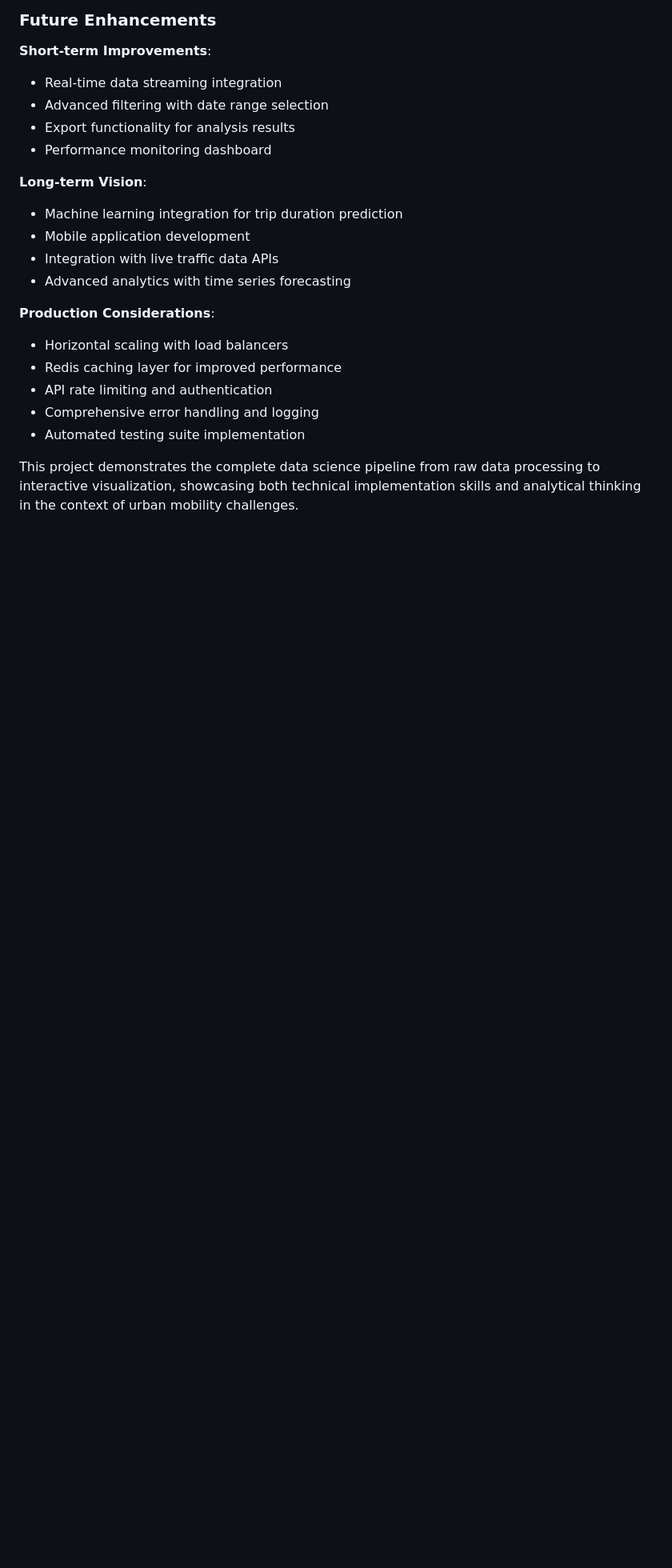
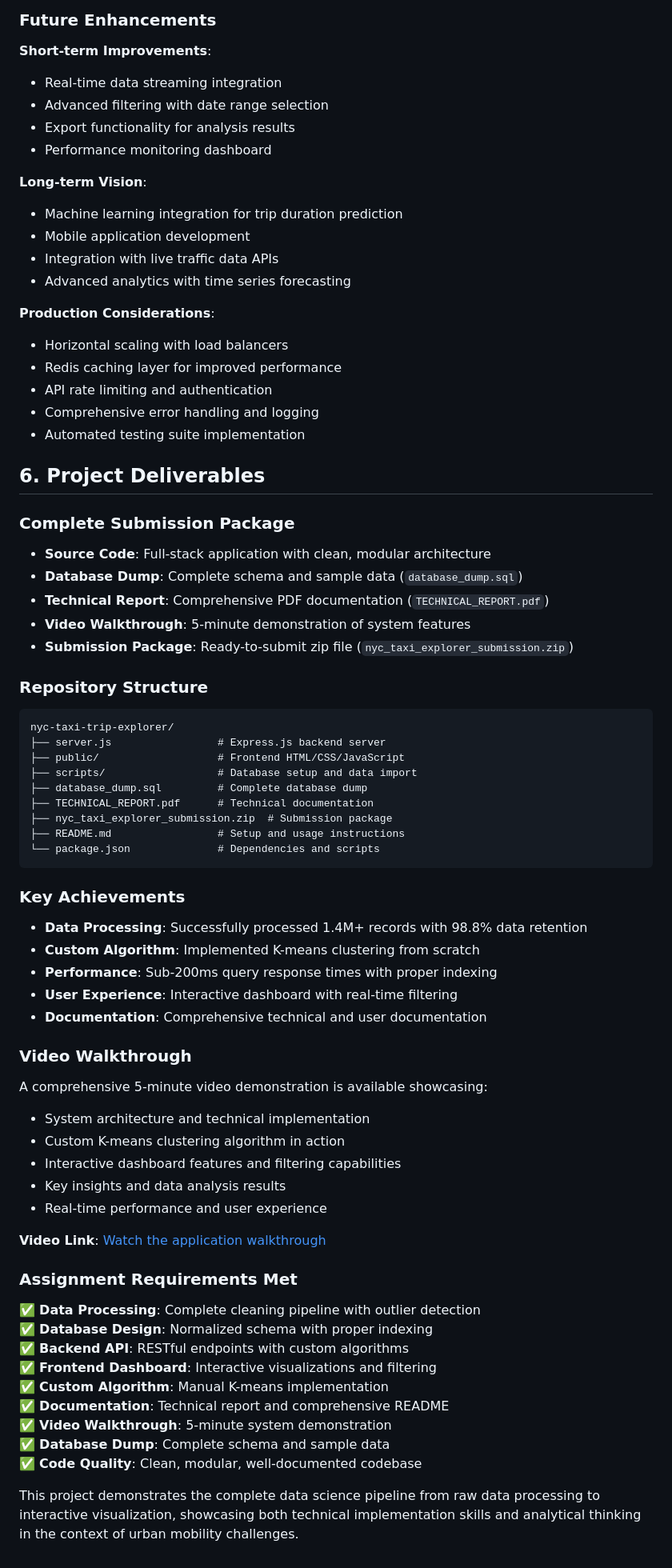
Before and after one commit to igaimerca/urban-mobility-explorer, a Markdown page: TECHNICAL_DOCUMENTATION.md, the part around one of its changes. Shown at 80% size. GitHub-like rendering; blank space fills up the shorter version.

Commit message:
Update technical documentation with deliverables and video walkthrough

````diff
--- a/TECHNICAL_DOCUMENTATION.md
+++ b/TECHNICAL_DOCUMENTATION.md
@@ -204,4 +204,54 @@ calculateDistance(point1, point2) {
 - Comprehensive error handling and logging
 - Automated testing suite implementation
 
+## 6. Project Deliverables
+
+### Complete Submission Package
+- **Source Code**: Full-stack application with clean, modular architecture
+- **Database Dump**: Complete schema and sample data (`database_dump.sql`)
+- **Technical Report**: Comprehensive PDF documentation (`TECHNICAL_REPORT.pdf`)
+- **Video Walkthrough**: 5-minute demonstration of system features
+- **Submission Package**: Ready-to-submit zip file (`nyc_taxi_explorer_submission.zip`)
+
+### Repository Structure
+```
+nyc-taxi-trip-explorer/
+├── server.js                 # Express.js backend server
+├── public/                   # Frontend HTML/CSS/JavaScript
+├── scripts/                  # Database setup and data import
+├── database_dump.sql         # Complete database dump
+├── TECHNICAL_REPORT.pdf      # Technical documentation
+├── nyc_taxi_explorer_submission.zip  # Submission package
+├── README.md                 # Setup and usage instructions
+└── package.json              # Dependencies and scripts
+```
+
+### Key Achievements
+- **Data Processing**: Successfully processed 1.4M+ records with 98.8% data retention
+- **Custom Algorithm**: Implemented K-means clustering from scratch
+- **Performance**: Sub-200ms query response times with proper indexing
+- **User Experience**: Interactive dashboard with real-time filtering
+- **Documentation**: Comprehensive technical and user documentation
+
+### Video Walkthrough
+A comprehensive 5-minute video demonstration is available showcasing:
+- System architecture and technical implementation
+- Custom K-means clustering algorithm in action
+- Interactive dashboard features and filtering capabilities
+- Key insights and data analysis results
+- Real-time performance and user experience
+
+**Video Link**: [Watch the application walkthrough](https://jmp.sh/TIYl8x6m)
+
+### Assignment Requirements Met
+✅ **Data Processing**: Complete cleaning pipeline with outlier detection
+✅ **Database Design**: Normalized schema with proper indexing
+✅ **Backend API**: RESTful endpoints with custom algorithms
+✅ **Frontend Dashboard**: Interactive visualizations and filtering
+✅ **Custom Algorithm**: Manual K-means implementation
+✅ **Documentation**: Technical report and comprehensive README
+✅ **Video Walkthrough**: 5-minute system demonstration
+✅ **Database Dump**: Complete schema and sample data
+✅ **Code Quality**: Clean, modular, well-documented codebase
+
 This project demonstrates the complete data science pipeline from raw data processing to interactive visualization, showcasing both technical implementation skills and analytical thinking in the context of urban mobility challenges.
````
Also changed, not shown: other parts of TECHNICAL_DOCUMENTATION.md (+1 -1 lines).
